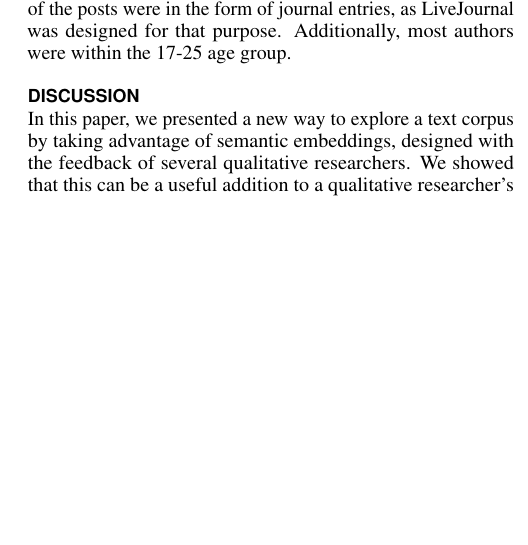
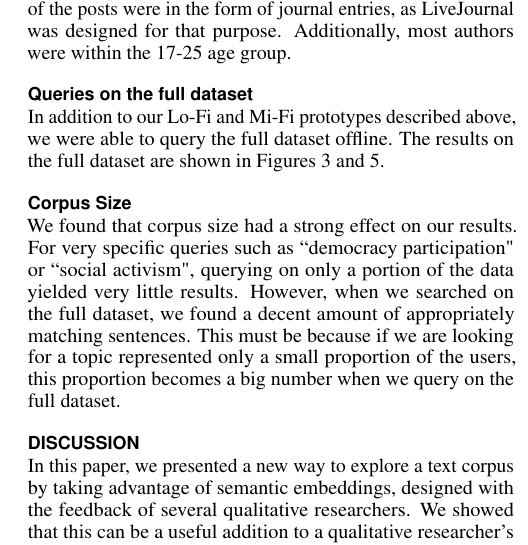
Before and after one commit to BIDS-collaborative/destress, a LaTeX document (CHI_paper/destressCHI.tex): part of one column of page 9 of 10, cut so that both start at the same text, the shorter picture padded with empty space. Compiled offline with pdfLaTeX.

Commit message:
new section

```diff
--- a/CHI_paper/destressCHI.tex
+++ b/CHI_paper/destressCHI.tex
@@ -455,9 +455,12 @@ Such subpar retrievals bring attention to the parameters that may impact the qua
 
 To find such pair that is appropriate for a desired topic, we recognize that there are distinct trends and biases from corpus to corpus. In our case, we observed that a dominating majority of the posts were in the form of journal entries, as LiveJournal was designed for that purpose. Additionally, most authors were within the 17-25 age group.
 
-%
-%\subsection{Corpus Size}
-%We found that corpus size had a strong effect
+\subsection{Queries on the full dataset}
+
+In addition to our Lo-Fi and Mi-Fi prototypes described above, we were able to query the full dataset offline.  The results on the full dataset are shown in Figures~\ref{fig:familyHolidays} and \ref{fig:reminiscenceTriggers}.
+
+\subsection{Corpus Size}
+We found that corpus size had a strong effect on our results. For very specific queries such as ``democracy participation" or ``social activism", querying on only a portion of the data yielded very little results. However, when we searched on the full dataset, we found a decent amount of appropriately matching sentences. This must be because if we are looking for a topic represented only a small proportion of the users, this proportion becomes a big number when we query on the full dataset.
 
 
 \section{Discussion}
```
Also changed, not shown: CHI_paper/destressCHI.tex (2 more changed lines).
